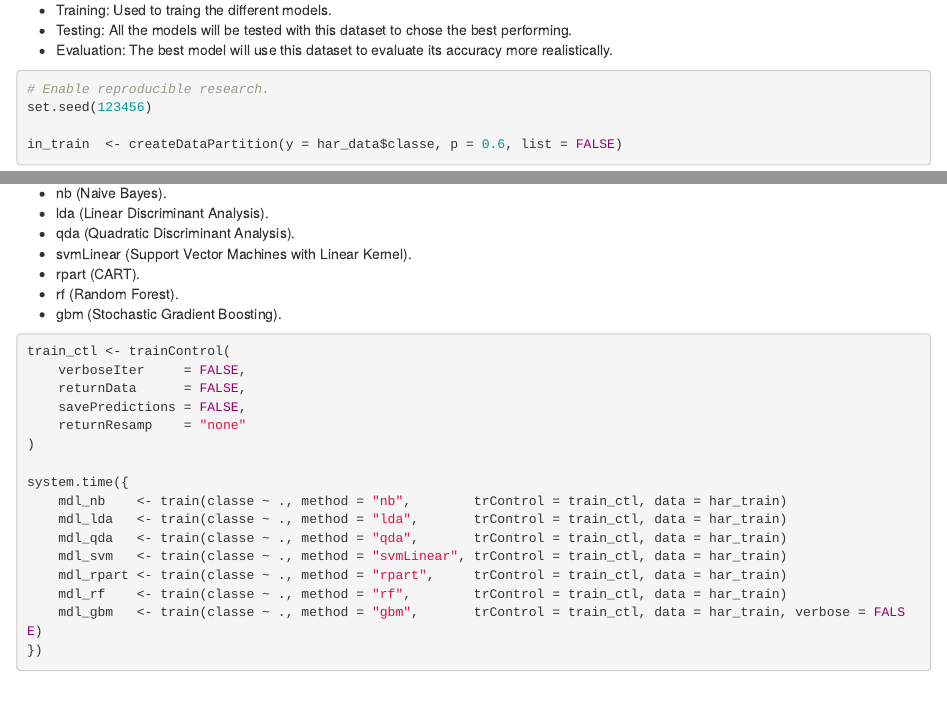
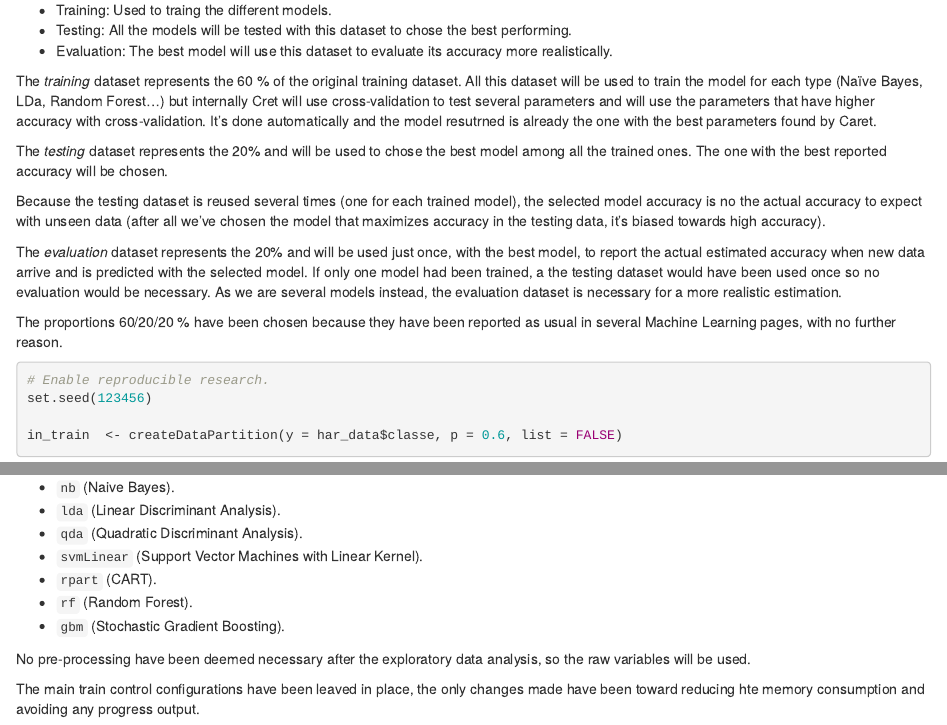
Before and after one commit to ralcala/PracticalMachineLearning, an R Markdown document (index.Rmd): the page in a window 1100 px wide, from 1930 px down before the commit and from 1960 px down after it, so that both start at the same text, and a second part further down, joined at a grey line. Rendered offline with R 4.5, knitr and Pandoc, with nearby package versions; some code elsewhere in the file could not run offline.

Commit message:
Added some text and fixed typos

````diff
--- a/index.Rmd
+++ b/index.Rmd
@@ -78,6 +78,16 @@ Several models will be tested to find the most promising one. This means that th
 - Training: Used to traing the different models.
 - Testing:  All the models will be tested with this dataset to chose the best performing.
 - Evaluation: The best model will use this dataset to evaluate its accuracy more realistically.
+
+The *training* dataset represents the 60 % of the original training dataset. All this dataset will be used to train the model for each type (Naïve Bayes, LDa, Random Forest...) but internally Cret will use cross-validation to test several parameters and will use the parameters that have higher accuracy with cross-validation. It's done automatically and the model resutrned is already the one with the best parameters found by Caret.
+
+The *testing* dataset represents the 20% and will be used to chose the best model among all the trained ones. The one with the best reported accuracy will be chosen.
+
+Because the testing dataset is reused several times (one for each trained model), the selected model accuracy is no the actual accuracy to expect with unseen data (after all we've chosen the model that maximizes accuracy in the testing data, it's biased towards high accuracy).
+
+The *evaluation* dataset represents the 20% and will be used just once, with the best model, to report the actual estimated accuracy when new data arrive and is predicted with the selected model. If only one model had been trained, a the testing dataset would have been used once so no evaluation would be necessary. As we are several models instead, the evaluation dataset is necessary for a more realistic estimation.
+
+The proportions 60/20/20 % have been chosen because they have been reported as usual in several Machine Learning pages, with no further reason.
 
 ```{r split, cache = TRUE}
 # Enable reproducible research.
@@ -104,13 +114,17 @@ As explained previously, several methods will be tested and the best one (accord
 
 The chosen methods are the ones seen in class plus some additional method:
 
-- nb (Naive Bayes).
-- lda (Linear Discriminant Analysis).
-- qda (Quadratic Discriminant Analysis).
-- svmLinear (Support Vector Machines with Linear Kernel).
-- rpart (CART).
-- rf (Random Forest).
-- gbm (Stochastic Gradient Boosting).
+- `nb` (Naive Bayes).
+- `lda` (Linear Discriminant Analysis).
+- `qda` (Quadratic Discriminant Analysis).
+- `svmLinear` (Support Vector Machines with Linear Kernel).
+- `rpart` (CART).
+- `rf` (Random Forest).
+- `gbm` (Stochastic Gradient Boosting).
+
+No pre-processing have been deemed necessary after the exploratory data analysis, so the raw variables will be used.
+
+The main train control configurations have been leaved in place, the only changes made have been toward reducing hte memory consumption and avoiding any progress output.
 
 ```{r train, cache = TRUE}
 train_ctl <- trainControl(
````
Also changed, not shown: index.html, index.Rmd (6 more changed lines).
